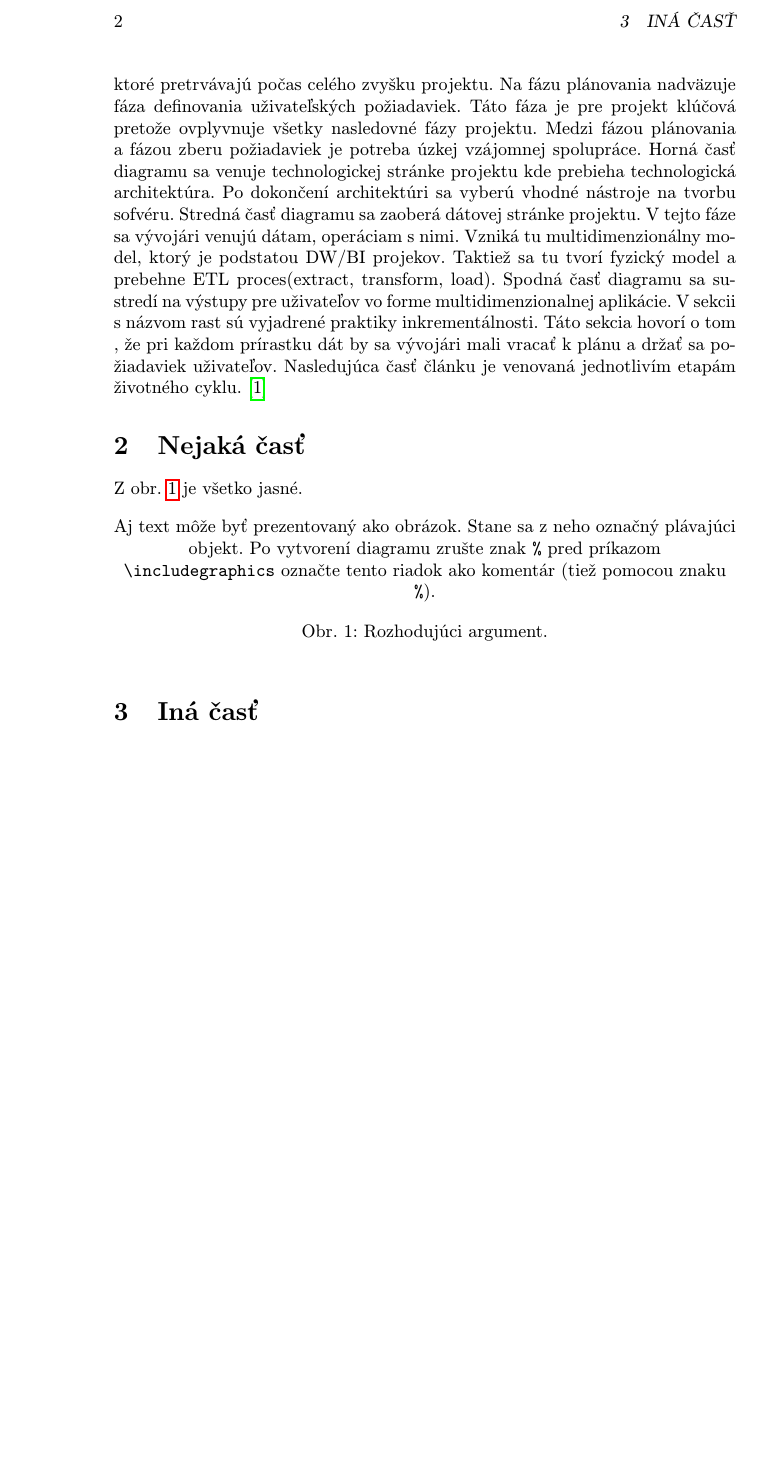
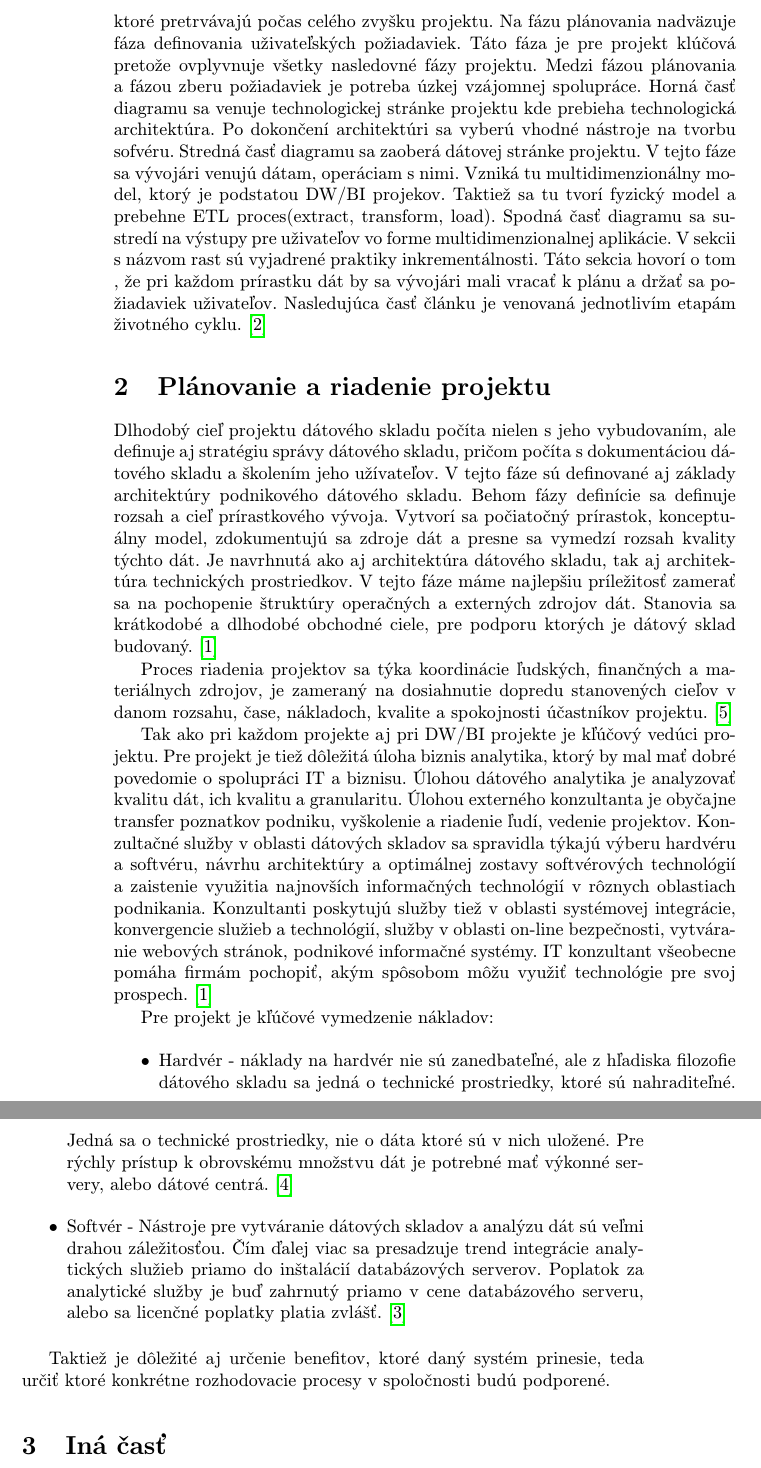
Before and after one commit to TomasTisovsky/clanok-mip, a LaTeX paper (clanok.tex): part of page 2 of 3 before the commit and two parts of pages 2 and 3 of 4 after it, the two joined at a grey line, cut at the place of the change, the shorter picture padded with empty space. Compiled offline with pdfLaTeX.

Commit message:
sekcia:Planovanie a riadenie projektu

```diff
--- a/clanok.tex
+++ b/clanok.tex
@@ -56,17 +56,30 @@ V sekcii s názvom rast sú vyjadrené praktiky inkrementálnosti. Táto sekcia
 
 
 
-\section{Nejaká časť} \label{nejaka}
+\section{Plánovanie a riadenie projektu} \label{nejaka}
 
-Z obr.~\ref{f:rozhod} je všetko jasné.
+Dlhodobý cieľ projektu dátového skladu počíta nielen s jeho vybudovaním, ale definuje aj stratégiu správy dátového skladu, pričom počíta s dokumentáciou dátového skladu a školením jeho užívateľov. V tejto fáze sú definované aj základy architektúry podnikového dátového skladu. Behom fázy definície sa definuje rozsah a cieľ prírastkového vývoja. Vytvorí sa počiatočný prírastok, konceptuálny model, zdokumentujú sa zdroje dát a presne sa vymedzí rozsah kvality týchto dát. Je navrhnutá ako aj architektúra dátového skladu, tak aj architektúra technických prostriedkov. V tejto fáze máme najlepšiu príležitosť zamerať sa na pochopenie štruktúry operačných a externých zdrojov dát. Stanovia sa krátkodobé a dlhodobé obchodné ciele, pre podporu ktorých je dátový sklad budovaný.\cite{Arnost2007}
 
-\begin{figure*}[tbh]
-\centering
-%\includegraphics[scale=1.0]{diagram.pdf}
-Aj text môže byť prezentovaný ako obrázok. Stane sa z neho označný plávajúci objekt. Po vytvorení diagramu zrušte znak \texttt{\%} pred príkazom \verb|\includegraphics| označte tento riadok ako komentár (tiež pomocou znaku \texttt{\%}).
-\caption{Rozhodujúci argument.}
-\label{f:rozhod}
-\end{figure*}
+Proces riadenia projektov sa týka koordinácie ľudských, finančných a materiálnych zdrojov, je zameraný na dosiahnutie dopredu stanovených cieľov v danom rozsahu, čase, nákladoch, kvalite a spokojnosti účastníkov projektu. \cite{Tvrdikova2008}
+
+Tak ako pri každom projekte aj pri DW/BI projekte je kľúčový vedúci projektu. Pre projekt je tiež dôležitá úloha biznis analytika, ktorý by mal mať dobré povedomie o spolupráci IT a biznisu. Úlohou dátového analytika je analyzovať kvalitu dát, ich kvalitu a granularitu.
+Úlohou externého konzultanta je obyčajne transfer poznatkov podniku, vyškolenie a riadenie ľudí, vedenie projektov. Konzultačné služby v oblasti dátových skladov sa spravidla týkajú výberu hardvéru a softvéru, návrhu architektúry a optimálnej zostavy softvérových technológií a zaistenie využitia najnovších informačných technológií v rôznych oblastiach podnikania. Konzultanti poskytujú služby tiež v oblasti systémovej integrácie, konvergencie služieb a technológií, služby v oblasti on-line bezpečnosti, vytváranie webových stránok, podnikové informačné systémy. IT konzultant všeobecne pomáha firmám pochopiť, akým spôsobom môžu využiť technológie pre svoj prospech. \cite{Arnost2007}
+
+Pre projekt je kľúčové vymedzenie nákladov:
+
+\begin{itemize}
+\item Hardvér - náklady na hardvér nie sú zanedbateľné, ale z hľadiska filozofie dátového skladu sa jedná o technické prostriedky, ktoré sú nahraditeľné. Jedná sa o technické prostriedky, nie o dáta ktoré sú v nich uložené. Pre rýchly prístup k obrovskému množstvu dát je potrebné mať výkonné servery, alebo dátové centrá.\cite{Novotny2005}
+\item Softvér - Nástroje pre vytváranie dátových skladov a analýzu dát sú veľmi drahou záležitosťou. Čím ďalej viac sa presadzuje trend integrácie analytických služieb priamo do inštalácií databázových serverov. Poplatok za analytické služby je buď zahrnutý priamo v cene databázového serveru, alebo sa licenčné poplatky platia zvlášť.\cite{Lacko2003}
+
+\end{itemize}
+
+
+
+
+Taktiež je dôležité aj určenie benefitov, ktoré daný systém prinesie, teda určiť ktoré konkrétne rozhodovacie procesy v spoločnosti budú podporené.
+
+
+
 
 
 
```
Also changed, not shown: literatura.bib (+24 -0 lines), clanok.pdf, 1 other file.
